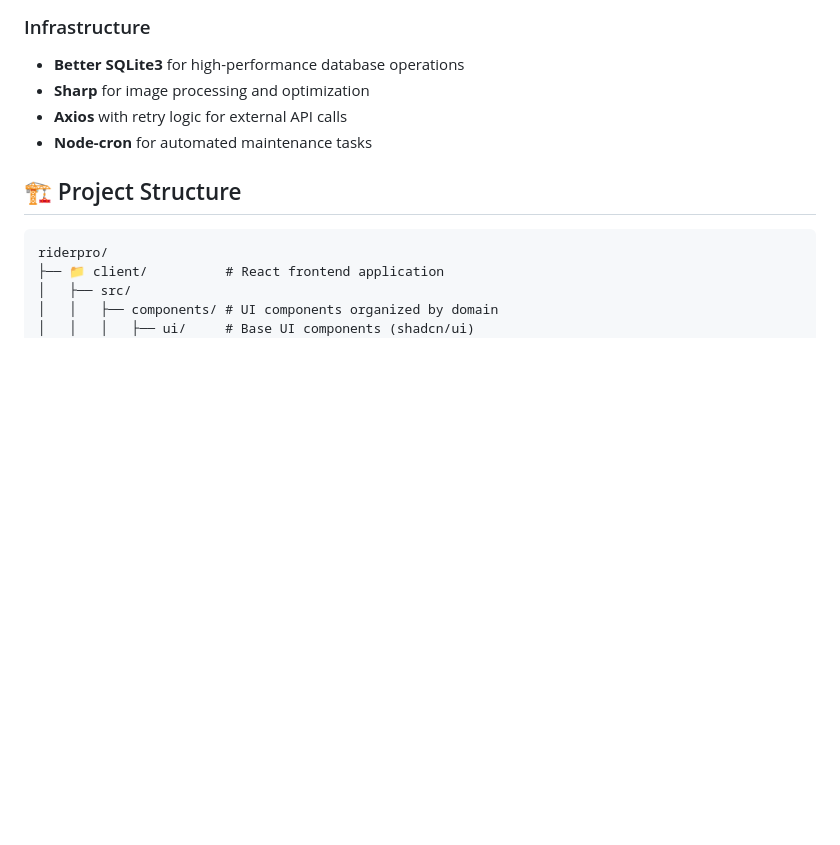
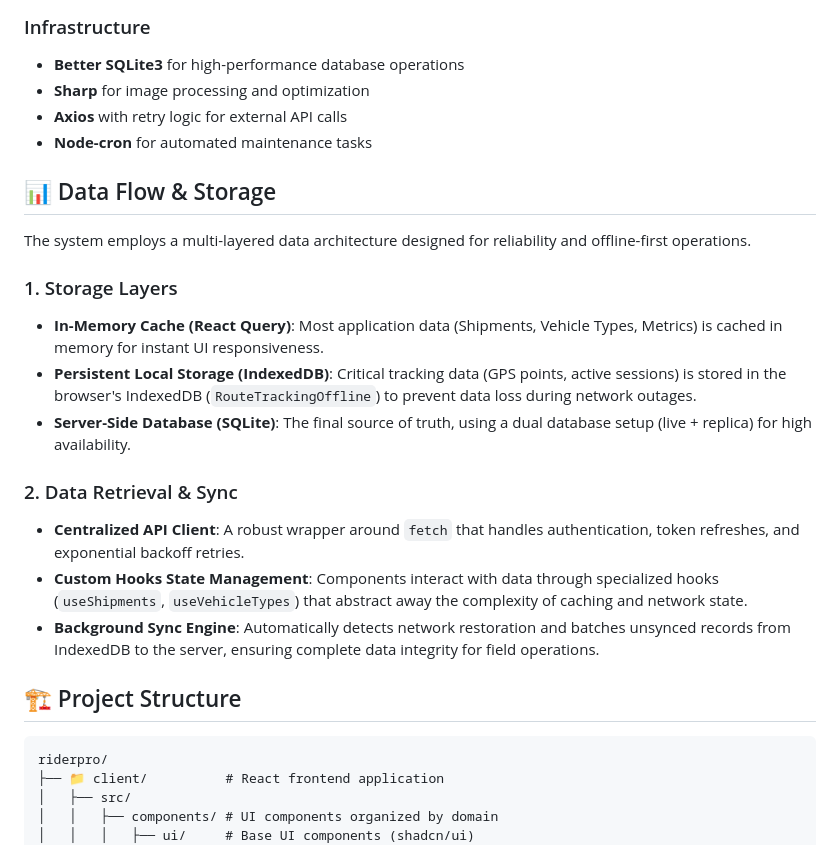
Before and after one commit to printo/RiderPro, a Markdown page: README.md, the part around the change. Drawn GitHub-style; blank space fills up the shorter version.

Commit message:
docs: Add a detailed section on data flow and storage architecture to the README.

```diff
--- a/README.md
+++ b/README.md
@@ -134,6 +134,20 @@ npm run dev
 - **Sharp** for image processing and optimization
 - **Axios** with retry logic for external API calls
 - **Node-cron** for automated maintenance tasks
+
+## 📊 Data Flow & Storage
+
+The system employs a multi-layered data architecture designed for reliability and offline-first operations.
+
+### 1. Storage Layers
+- **In-Memory Cache (React Query)**: Most application data (Shipments, Vehicle Types, Metrics) is cached in memory for instant UI responsiveness.
+- **Persistent Local Storage (IndexedDB)**: Critical tracking data (GPS points, active sessions) is stored in the browser's IndexedDB (`RouteTrackingOffline`) to prevent data loss during network outages.
+- **Server-Side Database (SQLite)**: The final source of truth, using a dual database setup (live + replica) for high availability.
+
+### 2. Data Retrieval & Sync
+- **Centralized API Client**: A robust wrapper around `fetch` that handles authentication, token refreshes, and exponential backoff retries.
+- **Custom Hooks State Management**: Components interact with data through specialized hooks (`useShipments`, `useVehicleTypes`) that abstract away the complexity of caching and network state.
+- **Background Sync Engine**: Automatically detects network restoration and batches unsynced records from IndexedDB to the server, ensuring complete data integrity for field operations.
 
 ## 🏗️ Project Structure
 
```
